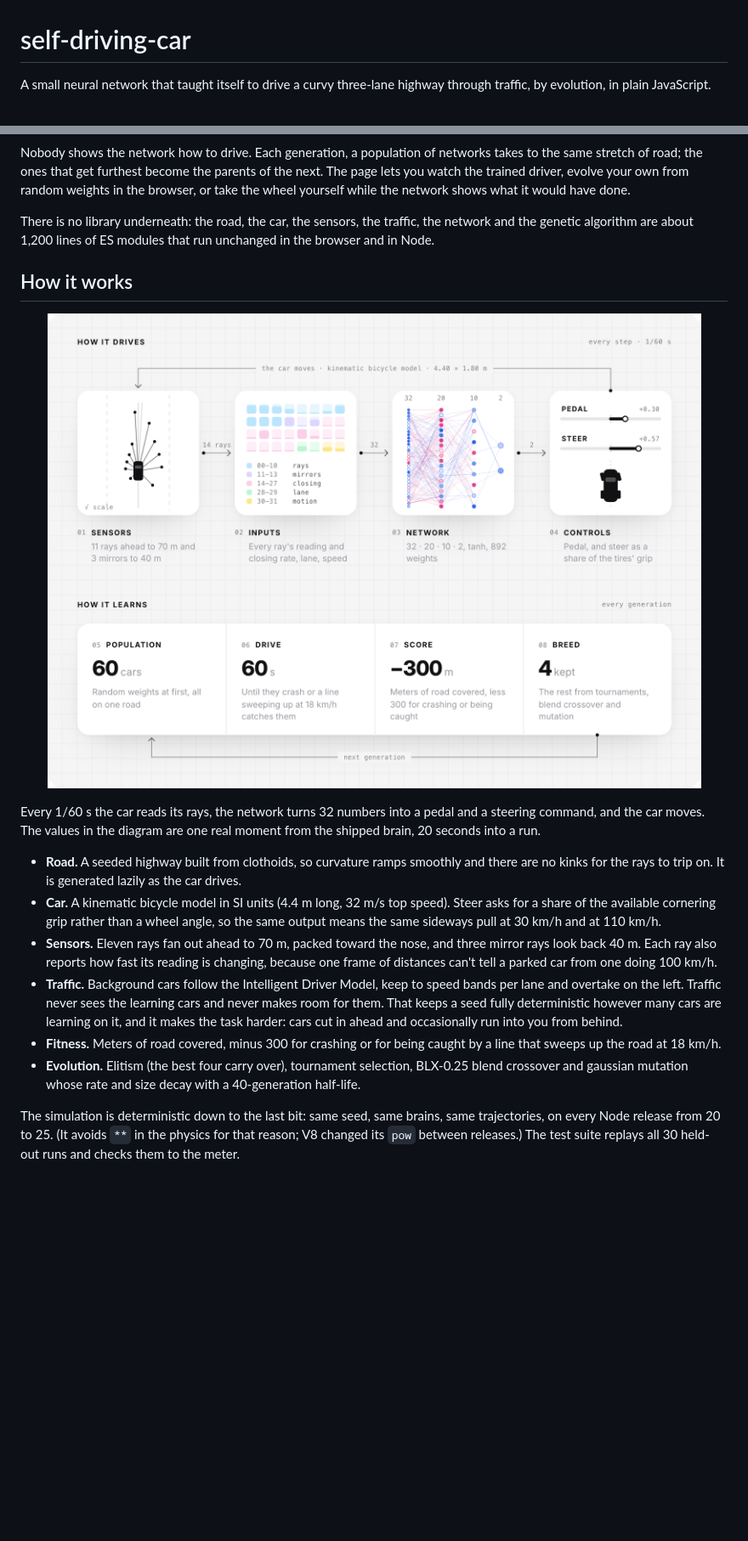
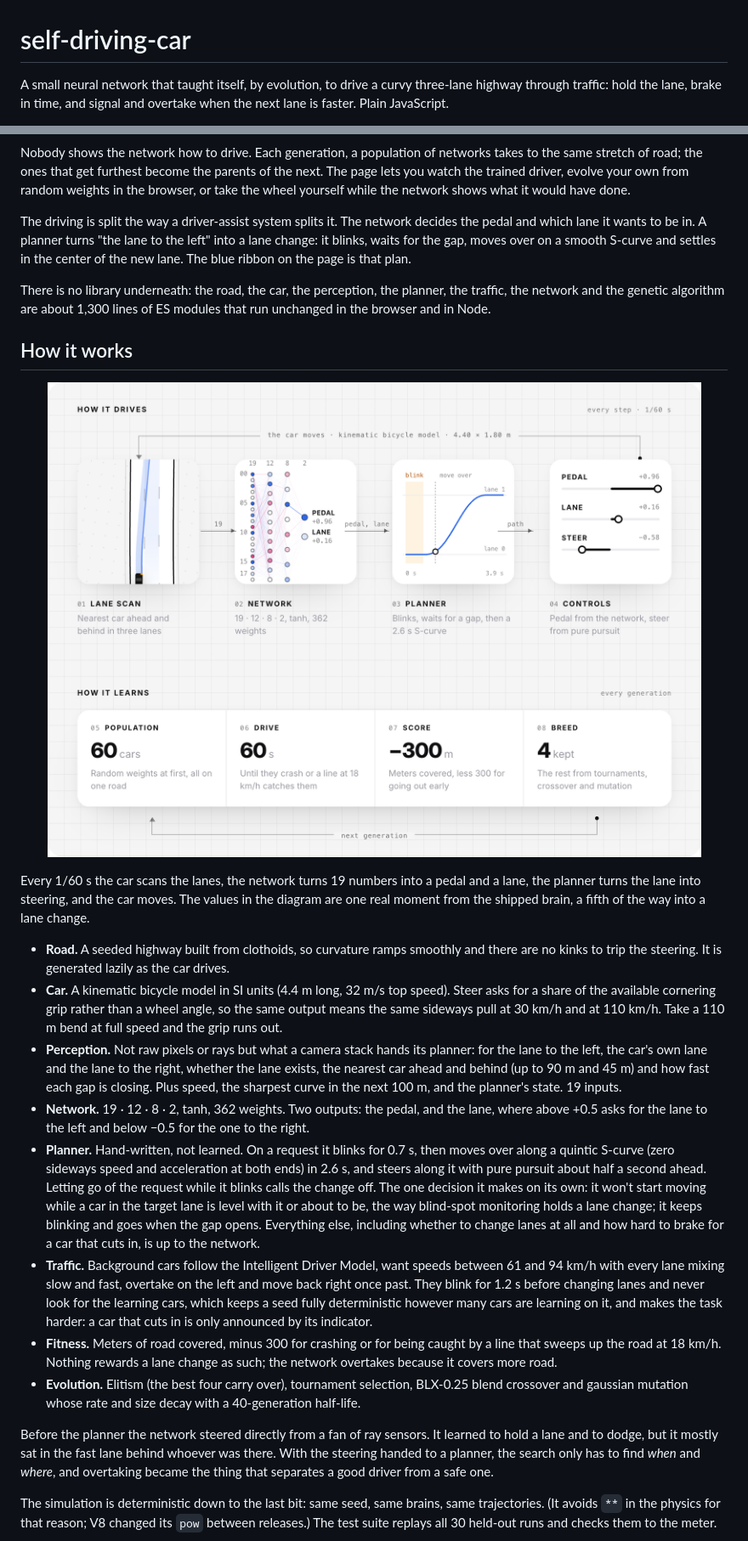
Before and after one commit to Stxqq/self-driving-car, a Markdown page: README.md, 2 parts joined by grey strips. Shown: that part at 85% size. Rendered like a GitHub page; pictures changed too: .github/assets/how-it-works.png; blank space fills up the shorter version.

```diff
--- a/README.md
+++ b/README.md
@@ -1,5 +1,5 @@
 # self-driving-car
 
-A small neural network that taught itself to drive a curvy three-lane highway through traffic, by evolution, in plain JavaScript.
+A small neural network that taught itself, by evolution, to drive a curvy three-lane highway through traffic: hold the lane, brake in time, and signal and overtake when the next lane is faster. Plain JavaScript.
 
 <p align="center">
@@ -20,9 +20,15 @@ become the parents of the next. The page lets you watch the trained driver,
 evolve your own from random weights in the browser, or take the wheel
 yourself while the network shows what it would have done.
 
-There is no library underneath: the road, the car, the sensors, the traffic,
-the network and the genetic algorithm are about 1,200 lines of ES modules
-that run unchanged in the browser and in Node.
+The driving is split the way a driver-assist system splits it. The network
+decides the pedal and which lane it wants to be in. A planner turns "the
+lane to the left" into a lane change: it blinks, waits for the gap, moves
+over on a smooth S-curve and settles in the center of the new lane. The
+blue ribbon on the page is that plan.
+
+There is no library underneath: the road, the car, the perception, the
+planner, the traffic, the network and the genetic algorithm are about
+1,300 lines of ES modules that run unchanged in the browser and in Node.
 
 ## How it works
 
@@ -31,34 +37,57 @@ that run unchanged in the browser and in Node.
 </p>
 
-Every 1/60 s the car reads its rays, the network turns 32 numbers into a
-pedal and a steering command, and the car moves. The values in the diagram
-are one real moment from the shipped brain, 20 seconds into a run.
+Every 1/60 s the car scans the lanes, the network turns 19 numbers into a
+pedal and a lane, the planner turns the lane into steering, and the car
+moves. The values in the diagram are one real moment from the shipped
+brain, a fifth of the way into a lane change.
 
 - **Road.** A seeded highway built from clothoids, so curvature ramps
-  smoothly and there are no kinks for the rays to trip on. It is generated
+  smoothly and there are no kinks to trip the steering. It is generated
   lazily as the car drives.
 - **Car.** A kinematic bicycle model in SI units (4.4 m long, 32 m/s top
   speed). Steer asks for a share of the available cornering grip rather than
   a wheel angle, so the same output means the same sideways pull at 30 km/h
-  and at 110 km/h.
-- **Sensors.** Eleven rays fan out ahead to 70 m, packed toward the nose,
-  and three mirror rays look back 40 m. Each ray also reports how fast its
-  reading is changing, because one frame of distances can't tell a parked
-  car from one doing 100 km/h.
-- **Traffic.** Background cars follow the Intelligent Driver Model, keep to
-  speed bands per lane and overtake on the left. Traffic never sees the
-  learning cars and never makes room for them. That keeps a seed fully
-  deterministic however many cars are learning on it, and it makes the task
-  harder: cars cut in ahead and occasionally run into you from behind.
+  and at 110 km/h. Take a 110 m bend at full speed and the grip runs out.
+- **Perception.** Not raw pixels or rays but what a camera stack hands its
+  planner: for the lane to the left, the car's own lane and the lane to the
+  right, whether the lane exists, the nearest car ahead and behind (up to
+  90 m and 45 m) and how fast each gap is closing. Plus speed, the sharpest
+  curve in the next 100 m, and the planner's state. 19 inputs.
+- **Network.** 19 · 12 · 8 · 2, tanh, 362 weights. Two outputs: the pedal,
+  and the lane, where above +0.5 asks for the lane to the left and below
+  −0.5 for the one to the right.
+- **Planner.** Hand-written, not learned. On a request it blinks for 0.7 s,
+  then moves over along a quintic S-curve (zero sideways speed and
+  acceleration at both ends) in 2.6 s, and steers along it with pure
+  pursuit about half a second ahead. Letting go of the request while it
+  blinks calls the change off. The one decision it makes on its own: it
+  won't start moving while a car in the target lane is level with it or
+  about to be, the way blind-spot monitoring holds a lane change; it keeps
+  blinking and goes when the gap opens. Everything else, including whether
+  to change lanes at all and how hard to brake for a car that cuts in, is
+  up to the network.
+- **Traffic.** Background cars follow the Intelligent Driver Model, want
+  speeds between 61 and 94 km/h with every lane mixing slow and fast,
+  overtake on the left and move back right once past. They blink for 1.2 s
+  before changing lanes and never look for the learning cars, which keeps a
+  seed fully deterministic however many cars are learning on it, and makes
+  the task harder: a car that cuts in is only announced by its indicator.
 - **Fitness.** Meters of road covered, minus 300 for crashing or for being
-  caught by a line that sweeps up the road at 18 km/h.
+  caught by a line that sweeps up the road at 18 km/h. Nothing rewards a
+  lane change as such; the network overtakes because it covers more road.
 - **Evolution.** Elitism (the best four carry over), tournament selection,
   BLX-0.25 blend crossover and gaussian mutation whose rate and size decay
   with a 40-generation half-life.
 
+Before the planner the network steered directly from a fan of ray sensors.
+It learned to hold a lane and to dodge, but it mostly sat in the fast lane
+behind whoever was there. With the steering handed to a planner, the search
+only has to find *when* and *where*, and overtaking became the thing that
+separates a good driver from a safe one.
+
 The simulation is deterministic down to the last bit: same seed, same
-brains, same trajectories, on every Node release from 20 to 25. (It avoids
-`**` in the physics for that reason; V8 changed its `pow` between releases.) The test suite
-replays all 30 held-out runs and checks them to the meter.
+brains, same trajectories. (It avoids `**` in the physics for that reason;
+V8 changed its `pow` between releases.) The test suite replays all 30
+held-out runs and checks them to the meter.
 
 <p align="center">
```
Also changed, not shown: other parts of README.md (+57 -47 lines), .github/assets/anatomy.png, .github/assets/social.png, .github/assets/train.png, 1 other file.
